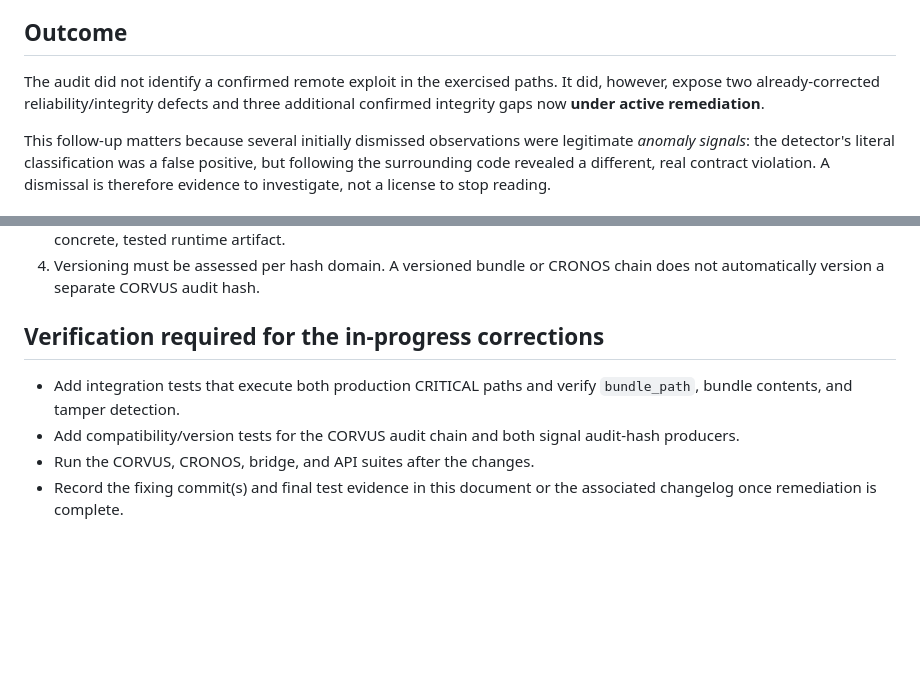
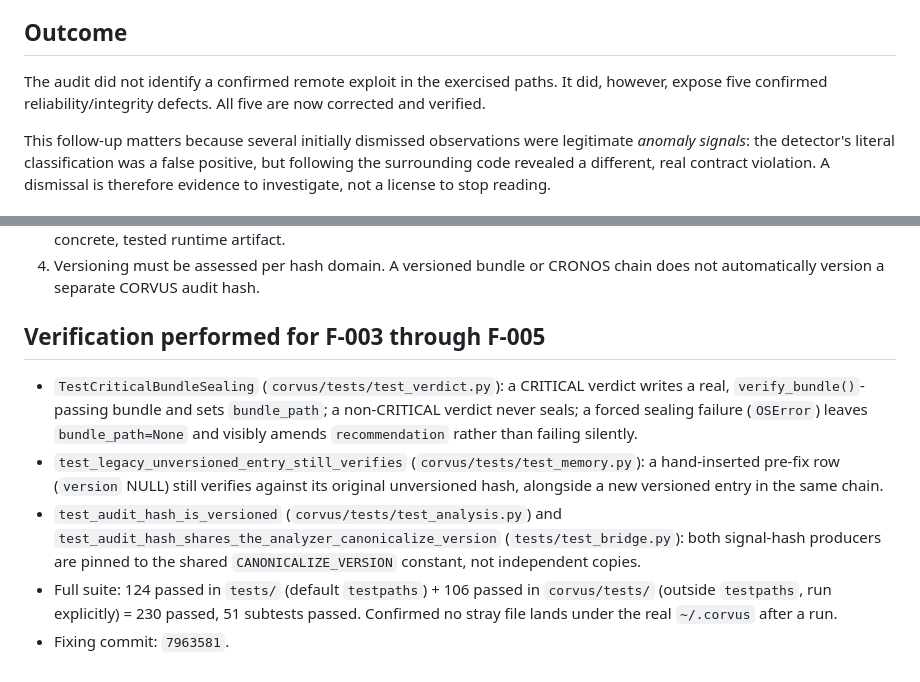
Before and after one commit to annatchijova/wolf-and-cronos, a Markdown page: docs/FORGE_AUDIT_FOLLOWUP_2026-07-19.md, 2 parts joined by grey strips. Drawn GitHub-style; blank space fills up the shorter version.

```diff
--- a/docs/FORGE_AUDIT_FOLLOWUP_2026-07-19.md
+++ b/docs/FORGE_AUDIT_FOLLOWUP_2026-07-19.md
@@ -10,8 +10,8 @@ as leads, not as defects, until re-verified against the live source.
 ## Outcome
 
 The audit did not identify a confirmed remote exploit in the exercised paths.
-It did, however, expose two already-corrected reliability/integrity defects and
-three additional confirmed integrity gaps now **under active remediation**.
+It did, however, expose five confirmed reliability/integrity defects. All five
+are now corrected and verified.
 
 This follow-up matters because several initially dismissed observations were
 legitimate *anomaly signals*: the detector's literal classification was a false
@@ -63,12 +65,22 @@ have passed.
 4. Versioning must be assessed per hash domain. A versioned bundle or CRONOS
    chain does not automatically version a separate CORVUS audit hash.
 
-## Verification required for the in-progress corrections
+## Verification performed for F-003 through F-005
 
-- Add integration tests that execute both production CRITICAL paths and verify
-  `bundle_path`, bundle contents, and tamper detection.
-- Add compatibility/version tests for the CORVUS audit chain and both signal
-  audit-hash producers.
-- Run the CORVUS, CRONOS, bridge, and API suites after the changes.
-- Record the fixing commit(s) and final test evidence in this document or the
-  associated changelog once remediation is complete.
+- `TestCriticalBundleSealing` (`corvus/tests/test_verdict.py`): a CRITICAL
+  verdict writes a real, `verify_bundle()`-passing bundle and sets
+  `bundle_path`; a non-CRITICAL verdict never seals; a forced sealing failure
+  (`OSError`) leaves `bundle_path=None` and visibly amends `recommendation`
+  rather than failing silently.
+- `test_legacy_unversioned_entry_still_verifies` (`corvus/tests/test_memory.py`):
+  a hand-inserted pre-fix row (`version` NULL) still verifies against its
+  original unversioned hash, alongside a new versioned entry in the same chain.
+- `test_audit_hash_is_versioned` (`corvus/tests/test_analysis.py`) and
+  `test_audit_hash_shares_the_analyzer_canonicalize_version`
+  (`tests/test_bridge.py`): both signal-hash producers are pinned to the
+  shared `CANONICALIZE_VERSION` constant, not independent copies.
+- Full suite: 124 passed in `tests/` (default `testpaths`) + 106 passed in
+  `corvus/tests/` (outside `testpaths`, run explicitly) = 230 passed, 51
+  subtests passed. Confirmed no stray file lands under the real `~/.corvus`
+  after a run.
+- Fixing commit: `7963581`.
```
Also changed, not shown: other parts of docs/FORGE_AUDIT_FOLLOWUP_2026-07-19.md (+12 -10 lines), README.md (+1 -1 lines).
